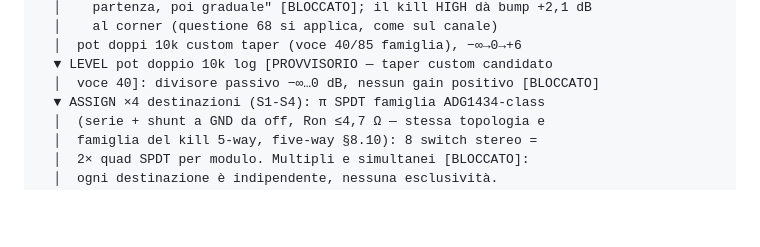
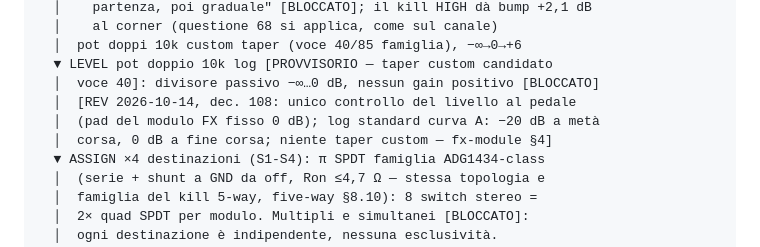
Before and after one commit to dj-filippo241/maelcum_mixer, a Markdown page: docs/fase1/fx-send-module.md, the part around the change. GitHub-like rendering; blank space fills up the shorter version.

```diff
--- a/docs/fase1/fx-send-module.md
+++ b/docs/fase1/fx-send-module.md
@@ -49,6 +49,9 @@ IN L/R (send tap dal canale CDJ, post-EQ/pre-filter/pre-fader,
   │  pot doppi 10k custom taper (voce 40/85 famiglia), −∞→0→+6
   ▼ LEVEL pot doppio 10k log [PROVVISORIO — taper custom candidato
   │  voce 40]: divisore passivo −∞…0 dB, nessun gain positivo [BLOCCATO]
+  │  [REV 2026-10-14, dec. 108: unico controllo del livello al pedale
+  │  (pad del modulo FX fisso 0 dB); log standard curva A: −20 dB a metà
+  │  corsa, 0 dB a fine corsa; niente taper custom — fx-module §4]
   ▼ ASSIGN ×4 destinazioni (S1-S4): π SPDT famiglia ADG1434-class
   │  (serie + shunt a GND da off, Ron ≤4,7 Ω — stessa topologia e
   │  famiglia del kill 5-way, five-way §8.10): 8 switch stereo =
```
Also changed, not shown: docs/01-decisioni-bloccate.md (+1 -1 lines), docs/fase1/fx-module.md (+17 -0 lines).
